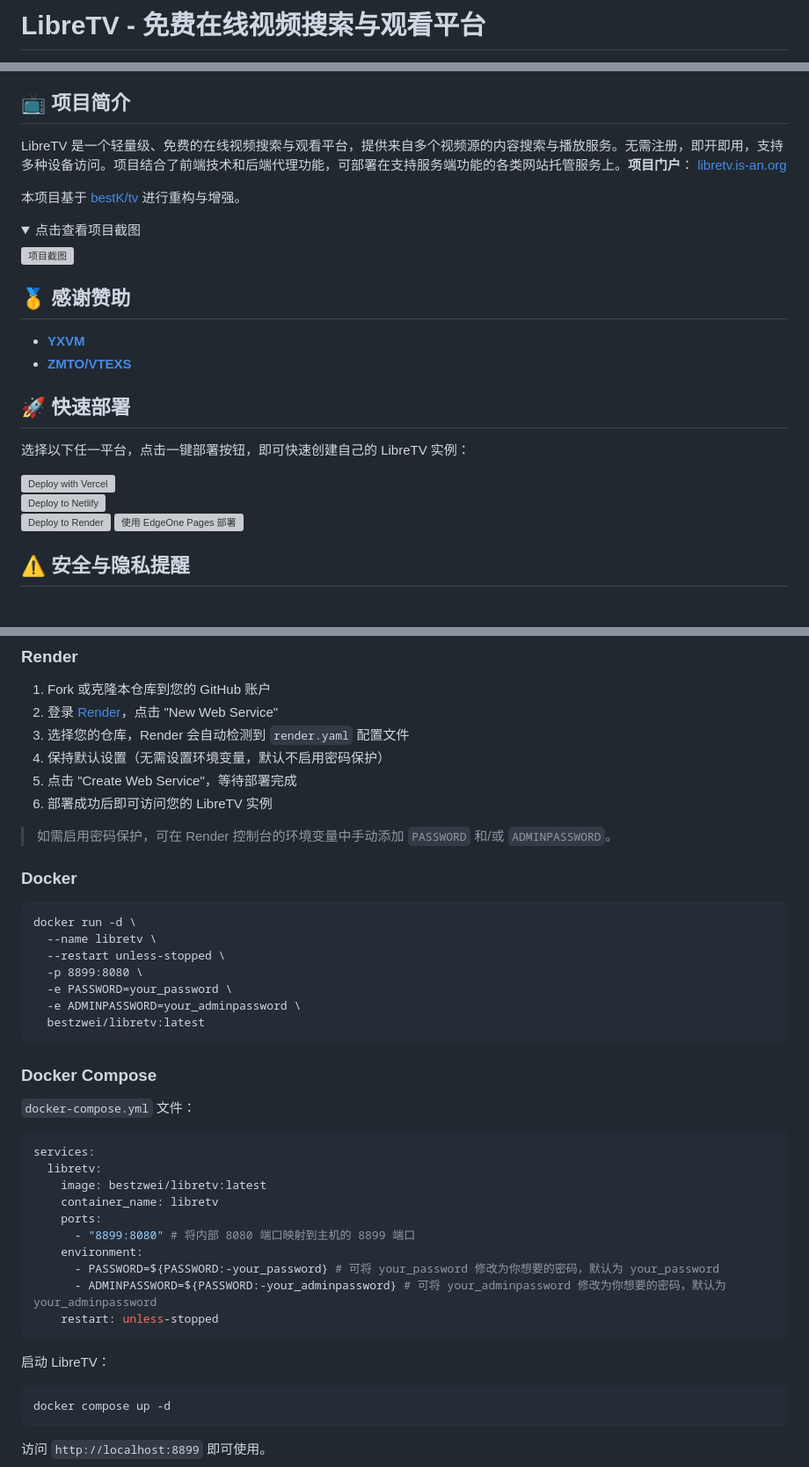
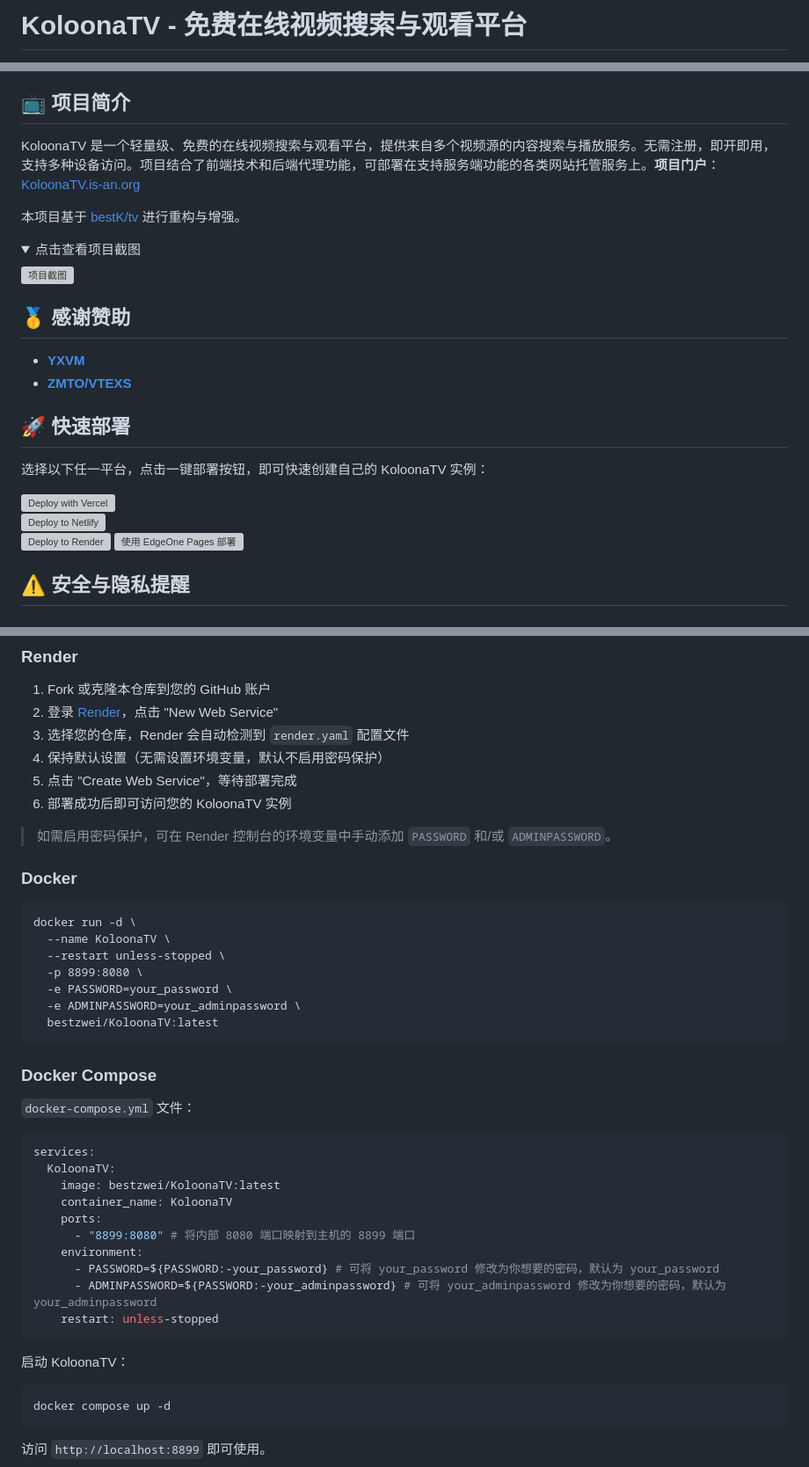
Before and after one commit to herbertzhai/KoloonaTV, a Markdown page: README.md, 3 parts joined by grey strips. Shown: that part at 88% size. Rendered like a GitHub page; folded sections open; grey boxes are pictures that could not be loaded.

````diff
--- a/README.md
+++ b/README.md
@@ -1,3 +1,3 @@
-# LibreTV - 免费在线视频搜索与观看平台
+# KoloonaTV - 免费在线视频搜索与观看平台
 
 <div align="center">
@@ -8,7 +8,7 @@
 
 ## 📺 项目简介
 
-LibreTV 是一个轻量级、免费的在线视频搜索与观看平台，提供来自多个视频源的内容搜索与播放服务。无需注册，即开即用，支持多种设备访问。项目结合了前端技术和后端代理功能，可部署在支持服务端功能的各类网站托管服务上。**项目门户**： [libretv.is-an.org](https://libretv.is-an.org)
+KoloonaTV 是一个轻量级、免费的在线视频搜索与观看平台，提供来自多个视频源的内容搜索与播放服务。无需注册，即开即用，支持多种设备访问。项目结合了前端技术和后端代理功能，可部署在支持服务端功能的各类网站托管服务上。**项目门户**： [KoloonaTV.is-an.org](https://KoloonaTV.is-an.org)
 
 本项目基于 [bestK/tv](https://github.com/bestK/tv) 进行重构与增强。
 
@@ -24,5 +24,5 @@ LibreTV 是一个轻量级、免费的在线视频搜索与观看平台，提供
 
 ## 🚀 快速部署
 
-选择以下任一平台，点击一键部署按钮，即可快速创建自己的 LibreTV 实例：
+选择以下任一平台，点击一键部署按钮，即可快速创建自己的 KoloonaTV 实例：
 
@@ -96,19 +96,19 @@ Pull Bot 会反复触发无效的 PR 和垃圾邮件，严重干扰项目维护
 3. 选择您的仓库，Render 会自动检测到 `render.yaml` 配置文件
 4. 保持默认设置（无需设置环境变量，默认不启用密码保护）
 5. 点击 "Create Web Service"，等待部署完成
-6. 部署成功后即可访问您的 LibreTV 实例
+6. 部署成功后即可访问您的 KoloonaTV 实例
 
 > 如需启用密码保护，可在 Render 控制台的环境变量中手动添加 `PASSWORD` 和/或 `ADMINPASSWORD`。
 
 ### Docker
 ```
 docker run -d \
-  --name libretv \
+  --name KoloonaTV \
   --restart unless-stopped \
   -p 8899:8080 \
   -e PASSWORD=your_password \
   -e ADMINPASSWORD=your_adminpassword \
-  bestzwei/libretv:latest
+  bestzwei/KoloonaTV:latest
 ```
 
 ### Docker Compose
@@ -117,9 +117,9 @@ docker run -d \
 
 ```yaml
 services:
-  libretv:
-    image: bestzwei/libretv:latest
-    container_name: libretv
+  KoloonaTV:
+    image: bestzwei/KoloonaTV:latest
+    container_name: KoloonaTV
     ports:
       - "8899:8080" # 将内部 8080 端口映射到主机的 8899 端口
     environment:
@@ -127,7 +127,7 @@ services:
       - ADMINPASSWORD=${PASSWORD:-your_adminpassword} # 可将 your_adminpassword 修改为你想要的密码，默认为 your_adminpassword
     restart: unless-stopped
 ```
-启动 LibreTV：
+启动 KoloonaTV：
 
 ```bash
 docker compose up -d
````
Also changed, not shown: other parts of README.md (+9 -9 lines).
